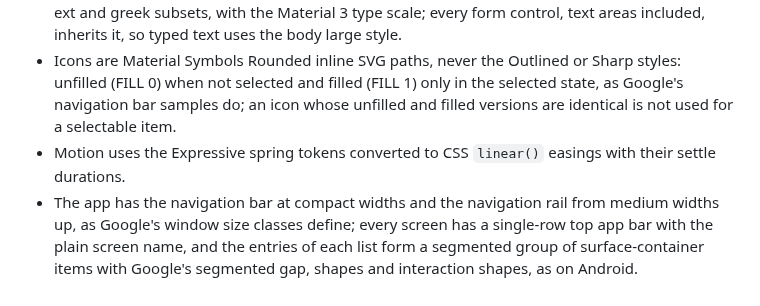
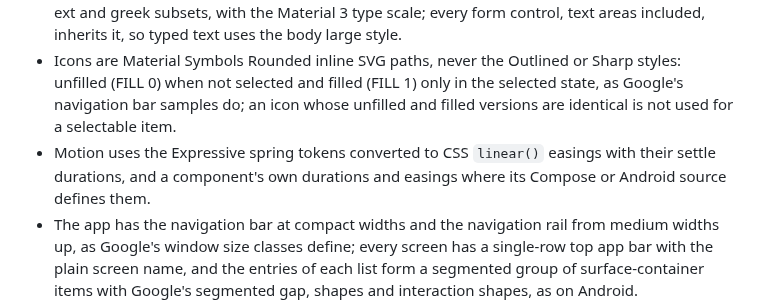
Before and after one commit to VasilisPngs/Adblock, a Markdown page: CLAUDE.md, the part around the change. Drawn GitHub-style.

Commit message:
Let web motion use a component's own durations and easings where Google's Compose or Android source defines them.
Co-Authored-By: Claude Opus 5.5 <noreply@anthropic.com>
Claude-Session: https://claude.ai/code/session_015f5bd2R8vYhTcfneJS4mMY

```diff
--- a/CLAUDE.md
+++ b/CLAUDE.md
@@ -40,7 +40,7 @@
 - Colors are the Material 3 color roles that Material Color Utilities generates with `SchemeNeutral` at the newest spec version it defines, from the seed `#4285F4`, written as CSS custom properties with `light-dark()`; the web has no dynamic color, and it moves to `SchemeMonochrome` once a published Material Color Utilities release gives it a spec version newer than 2021.
 - Text uses Google Sans woff2 files from Google Fonts, served by the app itself in the latin, latin-ext and greek subsets, with the Material 3 type scale; every form control, text areas included, inherits it, so typed text uses the body large style.
 - Icons are Material Symbols Rounded inline SVG paths, never the Outlined or Sharp styles: unfilled (FILL 0) when not selected and filled (FILL 1) only in the selected state, as Google's navigation bar samples do; an icon whose unfilled and filled versions are identical is not used for a selectable item.
-- Motion uses the Expressive spring tokens converted to CSS `linear()` easings with their settle durations.
+- Motion uses the Expressive spring tokens converted to CSS `linear()` easings with their settle durations, and a component's own durations and easings where its Compose or Android source defines them.
 - The app has the navigation bar at compact widths and the navigation rail from medium widths up, as Google's window size classes define; every screen has a single-row top app bar with the plain screen name, and the entries of each list form a segmented group of surface-container items with Google's segmented gap, shapes and interaction shapes, as on Android.
 - Input, confirmations and choices use Material dialogs, messages use snackbars, and loading uses the LoadingIndicator, contained for pull to refresh.
 - Overflow actions open the Material 3 Expressive menu: groups of items in surface container low with the menu's gaps and outer corners; long lists to pick from open a modal bottom sheet in surface container low with its top corners, drag handle and maximum width, all as Google's tokens define.
```
